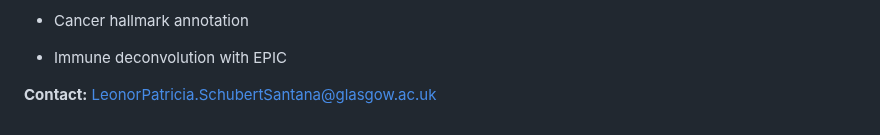
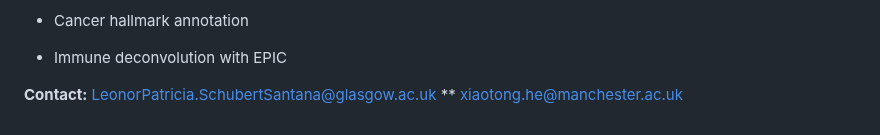
Before and after one commit to Wedge-lab/IPMNPDACpaperArchive, a Markdown page: README.md, the part around the change. GitHub-like rendering.

```diff
--- a/README.md
+++ b/README.md
@@ -116,3 +116,4 @@ Key features include:
 - Immune deconvolution with EPIC
 
 **Contact:** LeonorPatricia.SchubertSantana@glasgow.ac.uk
+          ** xiaotong.he@manchester.ac.uk
```
